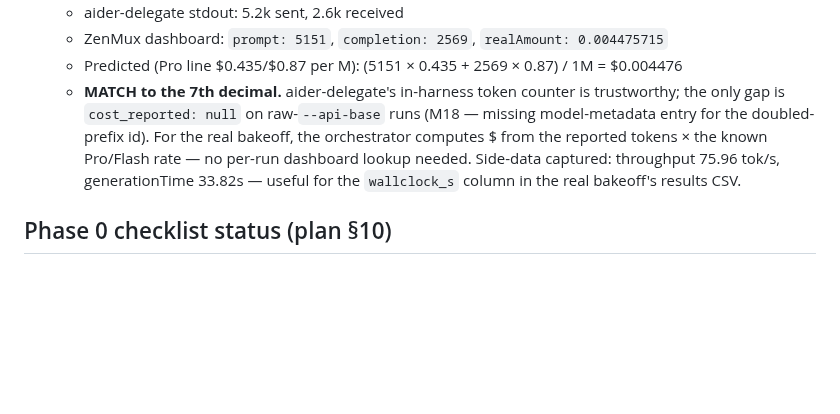
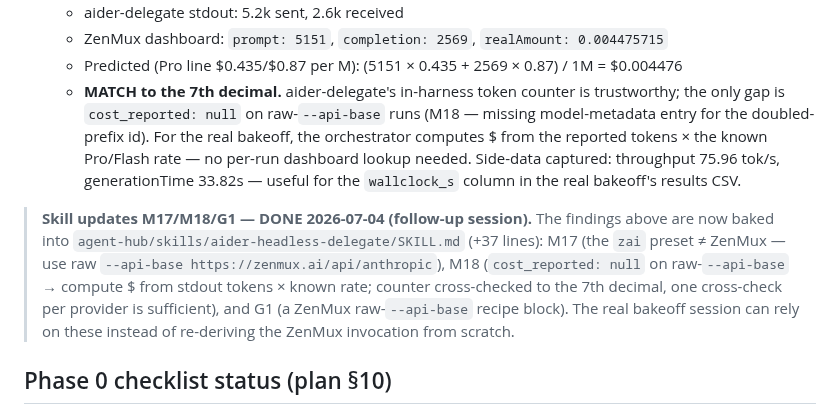
Before and after one commit to asmartin-ai/pkms, a Markdown page: docs/delegations/bakeoff-phase0-results.md, the part around the change. Drawn GitHub-style; blank space fills up the shorter version.

```diff
--- a/docs/delegations/bakeoff-phase0-results.md
+++ b/docs/delegations/bakeoff-phase0-results.md
@@ -56,11 +56,19 @@ Every run:
   - ZenMux dashboard: `prompt: 5151`, `completion: 2569`, `realAmount: 0.004475715`
   - Predicted (Pro line $0.435/$0.87 per M): (5151 × 0.435 + 2569 × 0.87) / 1M = $0.004476
   - **MATCH to the 7th decimal.** aider-delegate's in-harness token counter is trustworthy;
-  the only gap is `cost_reported: null` on raw-`--api-base` runs (M18 — missing
-  model-metadata entry for the doubled-prefix id). For the real bakeoff, the orchestrator
-  computes $ from the reported tokens × the known Pro/Flash rate — no per-run dashboard
-  lookup needed. Side-data captured: throughput 75.96 tok/s, generationTime 33.82s — useful
-  for the `wallclock_s` column in the real bakeoff's results CSV.
+    the only gap is `cost_reported: null` on raw-`--api-base` runs (M18 — missing
+    model-metadata entry for the doubled-prefix id). For the real bakeoff, the orchestrator
+    computes $ from the reported tokens × the known Pro/Flash rate — no per-run dashboard
+    lookup needed. Side-data captured: throughput 75.96 tok/s, generationTime 33.82s — useful
+    for the `wallclock_s` column in the real bakeoff's results CSV.
+
+> **Skill updates M17/M18/G1 — DONE 2026-07-04 (follow-up session).** The findings above are
+> now baked into `agent-hub/skills/aider-headless-delegate/SKILL.md` (+37 lines): M17 (the
+> `zai` preset ≠ ZenMux — use raw `--api-base https://zenmux.ai/api/anthropic`), M18
+> (`cost_reported: null` on raw-`--api-base` → compute $ from stdout tokens × known rate;
+> counter cross-checked to the 7th decimal, one cross-check per provider is sufficient),
+> and G1 (a ZenMux raw-`--api-base` recipe block). The real bakeoff session can rely on
+> these instead of re-deriving the ZenMux invocation from scratch.
 
 ## Phase 0 checklist status (plan §10)
 
```
Also changed, not shown: docs/delegations/bakeoff-phase1-primer.md (added, +176 -0 lines).
